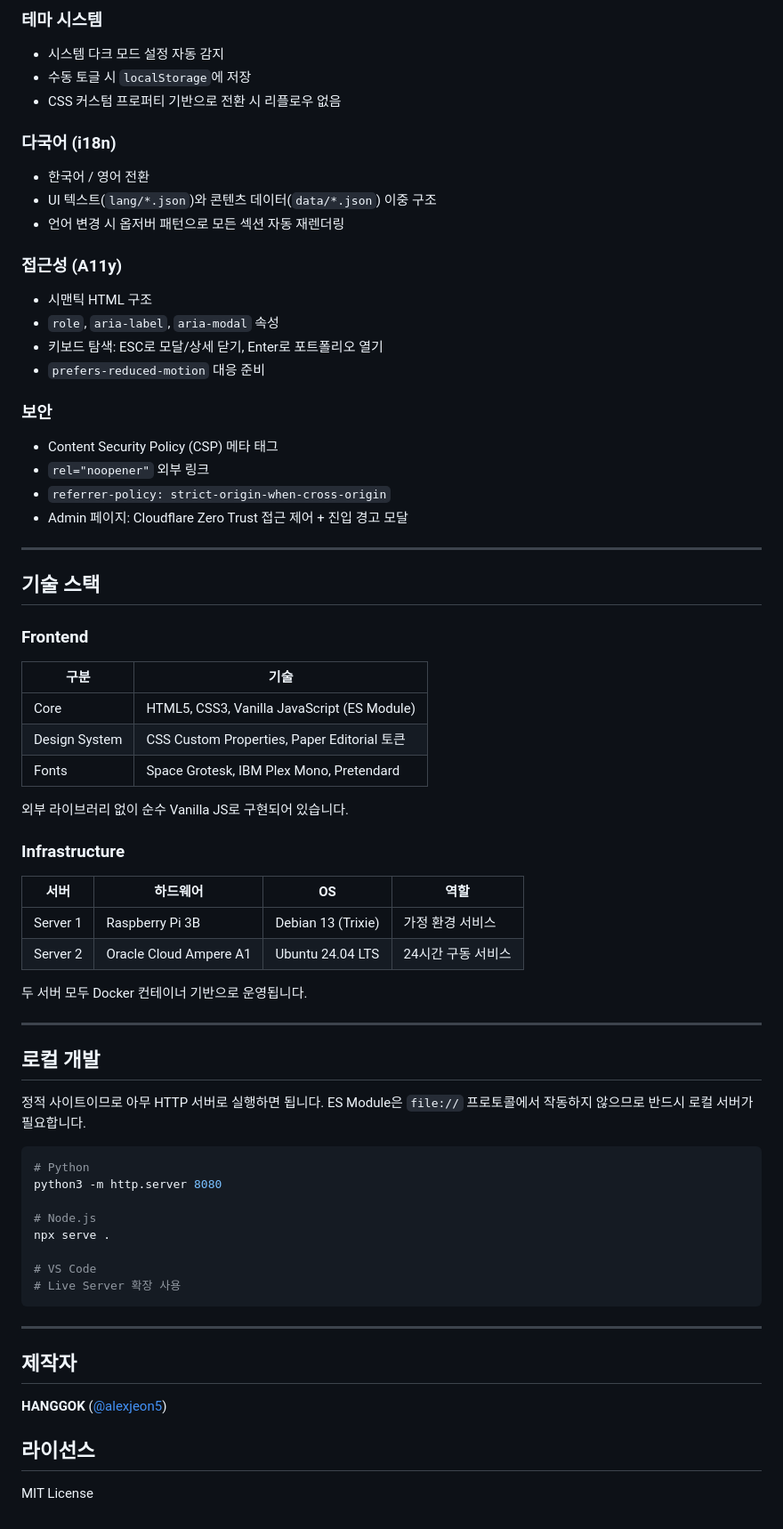
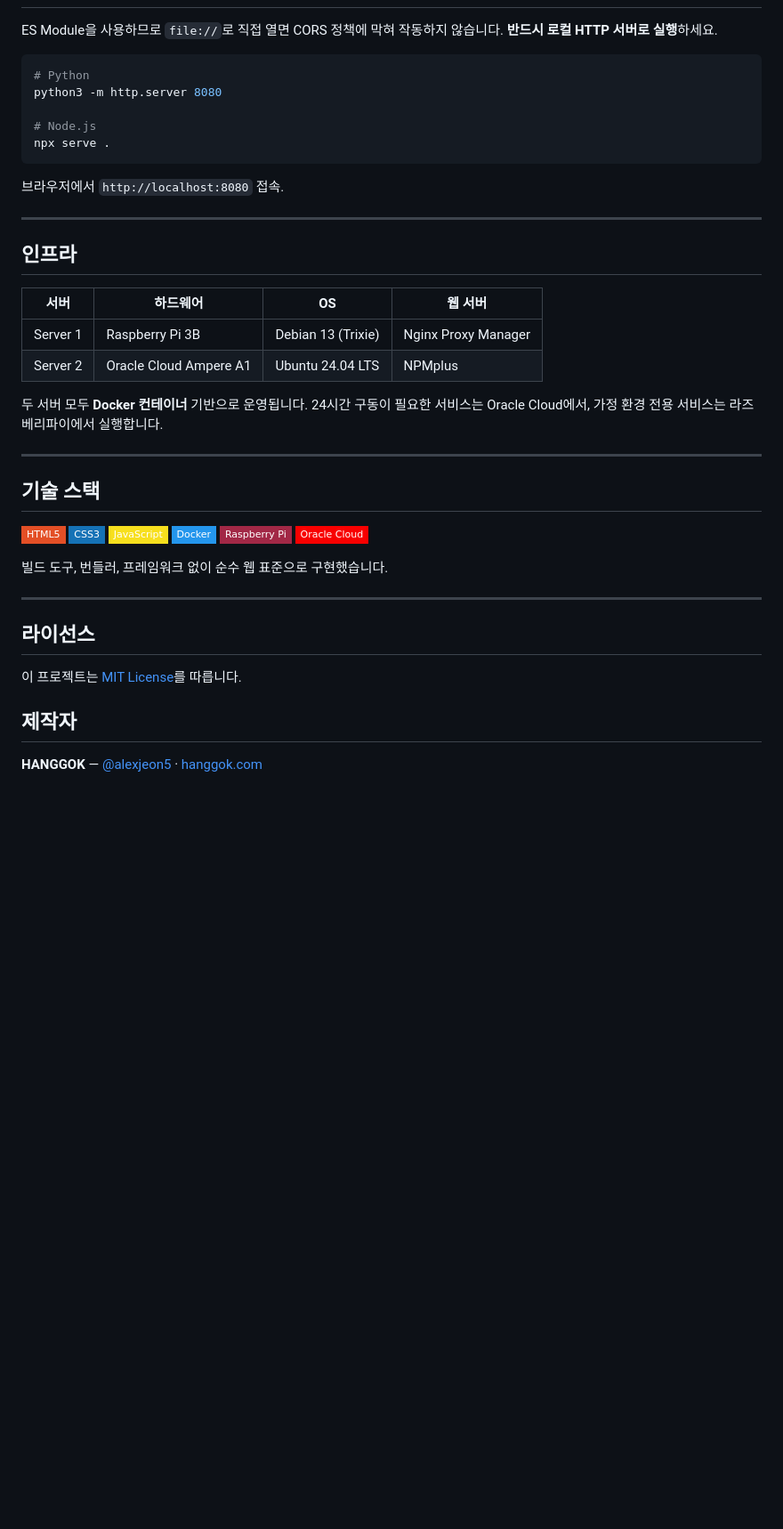
Before and after one commit to alexjeon5/mainpage, a Markdown page: README.md, the part around one of its changes. Shown at 89% size. Drawn GitHub-style; badges without logos; blank space fills up the shorter version.

````diff
--- a/README.md
+++ b/README.md
@@ -198,54 +200,5 @@ HTML이나 JavaScript를 건드리지 않고, **JSON 파일만 편집**하면
 
-### 테마 시스템
-- 시스템 다크 모드 설정 자동 감지
-- 수동 토글 시 `localStorage`에 저장
-- CSS 커스텀 프로퍼티 기반으로 전환 시 리플로우 없음
-
-### 다국어 (i18n)
-- 한국어 / 영어 전환
-- UI 텍스트(`lang/*.json`)와 콘텐츠 데이터(`data/*.json`) 이중 구조
-- 언어 변경 시 옵저버 패턴으로 모든 섹션 자동 재렌더링
-
-### 접근성 (A11y)
-- 시맨틱 HTML 구조
-- `role`, `aria-label`, `aria-modal` 속성
-- 키보드 탐색: ESC로 모달/상세 닫기, Enter로 포트폴리오 열기
-- `prefers-reduced-motion` 대응 준비
-
-### 보안
-- Content Security Policy (CSP) 메타 태그
-- `rel="noopener"` 외부 링크
-- `referrer-policy: strict-origin-when-cross-origin`
-- Admin 페이지: Cloudflare Zero Trust 접근 제어 + 진입 경고 모달
-
----
-
-## 기술 스택
-
-### Frontend
-
-| 구분 | 기술 |
-|---|---|
-| Core | HTML5, CSS3, Vanilla JavaScript (ES Module) |
-| Design System | CSS Custom Properties, Paper Editorial 토큰 |
-| Fonts | Space Grotesk, IBM Plex Mono, Pretendard |
-
-외부 라이브러리 없이 순수 Vanilla JS로 구현되어 있습니다.
-
-### Infrastructure
-
-| 서버 | 하드웨어 | OS | 역할 |
-|---|---|---|---|
-| Server 1 | Raspberry Pi 3B | Debian 13 (Trixie) | 가정 환경 서비스 |
-| Server 2 | Oracle Cloud Ampere A1 | Ubuntu 24.04 LTS | 24시간 구동 서비스 |
-
-두 서버 모두 Docker 컨테이너 기반으로 운영됩니다.
-
----
-
-## 로컬 개발
-
-정적 사이트이므로 아무 HTTP 서버로 실행하면 됩니다. ES Module은 `file://` 프로토콜에서 작동하지 않으므로 반드시 로컬 서버가 필요합니다.
+ES Module을 사용하므로 `file://`로 직접 열면 CORS 정책에 막혀 작동하지 않습니다. **반드시 로컬 HTTP 서버로 실행**하세요.
 
 ```bash
 # Python
@@ -253,17 +206,40 @@ python3 -m http.server 8080
 
 # Node.js
 npx serve .
+```
 
-# VS Code
-# Live Server 확장 사용
-```
+브라우저에서 `http://localhost:8080` 접속.
 
 ---
 
-## 제작자
+## 인프라
 
-**HANGGOK** ([@alexjeon5](https://github.com/alexjeon5))
+| 서버 | 하드웨어 | OS | 웹 서버 |
+|---|---|---|---|
+| Server 1 | Raspberry Pi 3B | Debian 13 (Trixie) | Nginx Proxy Manager |
+| Server 2 | Oracle Cloud Ampere A1 | Ubuntu 24.04 LTS | NPMplus |
+
+두 서버 모두 **Docker 컨테이너** 기반으로 운영됩니다. 24시간 구동이 필요한 서비스는 Oracle Cloud에서, 가정 환경 전용 서비스는 라즈베리파이에서 실행합니다.
+
+---
+
+## 기술 스택
+
+![HTML5](https://img.shields.io/badge/HTML5-E34F26?style=flat-square&logo=html5&logoColor=white)
+![CSS3](https://img.shields.io/badge/CSS3-1572B6?style=flat-square&logo=css3&logoColor=white)
+![JavaScript](https://img.shields.io/badge/JavaScript-F7DF1E?style=flat-square&logo=javascript&logoColor=black)
+![Docker](https://img.shields.io/badge/Docker-2496ED?style=flat-square&logo=docker&logoColor=white)
+![Raspberry Pi](https://img.shields.io/badge/Raspberry_Pi-A22846?style=flat-square&logo=raspberrypi&logoColor=white)
+![Oracle Cloud](https://img.shields.io/badge/Oracle_Cloud-F80000?style=flat-square&logo=oracle&logoColor=white)
+
+빌드 도구, 번들러, 프레임워크 없이 순수 웹 표준으로 구현했습니다.
+
+---
 
 ## 라이선스
 
-MIT License
+이 프로젝트는 [MIT License](LICENSE)를 따릅니다.
+
+## 제작자
+
+**HANGGOK** — [@alexjeon5](https://github.com/alexjeon5) · [hanggok.com](https://www.hanggok.com)
````
Also changed, not shown: other parts of README.md (+139 -137 lines).
